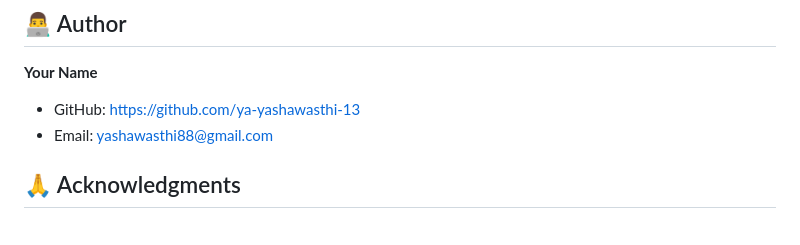
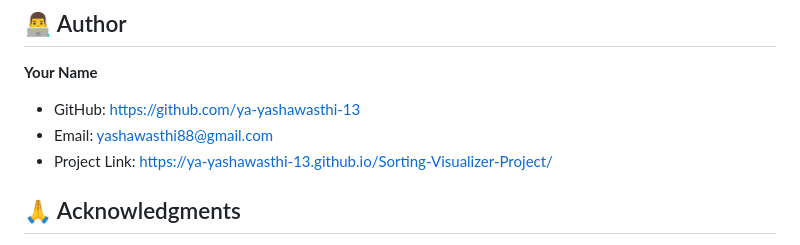
Before and after one commit to ya-yashawasthi-13/Sorting-Visualizer-Project, a Markdown page: README.md, the part around one of its changes. GitHub-like rendering.

```diff
--- a/README.md
+++ b/README.md
@@ -256,6 +256,7 @@ SOFTWARE.
 **Your Name**
 - GitHub: https://github.com/ya-yashawasthi-13
 - Email: yashawasthi88@gmail.com
+- Project Link: https://ya-yashawasthi-13.github.io/Sorting-Visualizer-Project/
 
 ## 🙏 Acknowledgments
 
```
Also changed, not shown: other parts of README.md (+0 -11 lines).
